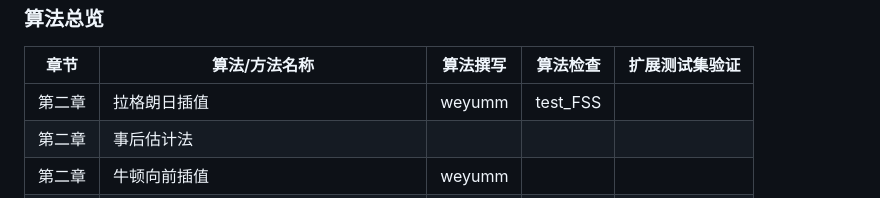
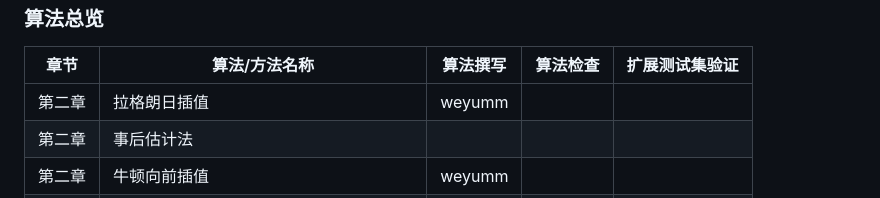
Before and after one commit to weyumm/Numerical_Analysis-Computational_Methods, a Markdown page: README.md, the part around the change. GitHub-like rendering.

Commit message:
还原测试

```diff
--- a/README.md
+++ b/README.md
@@ -45,7 +45,7 @@
 
 | 章节 | 算法/方法名称 | 算法撰写 | 算法检查 | 扩展测试集验证 |
 |------|----------------|----------|----------|----------------|
-| 第二章 | 拉格朗日插值 | weyumm |     test_FSS     |                |
+| 第二章 | 拉格朗日插值 | weyumm |          |                |
 | 第二章 | 事后估计法   |          |          |                |
 | 第二章 | 牛顿向前插值 | weyumm |          |                |
 | 第二章 | 牛顿向后插值 | weyumm |          |                |
```
